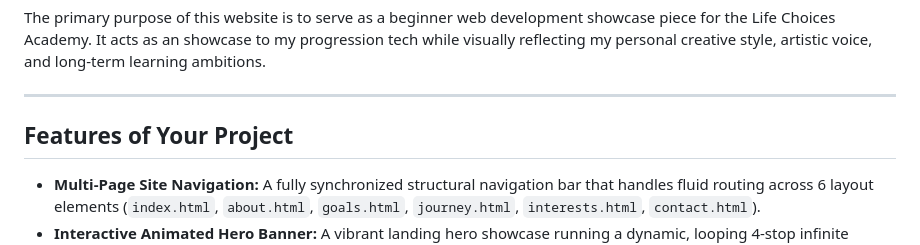
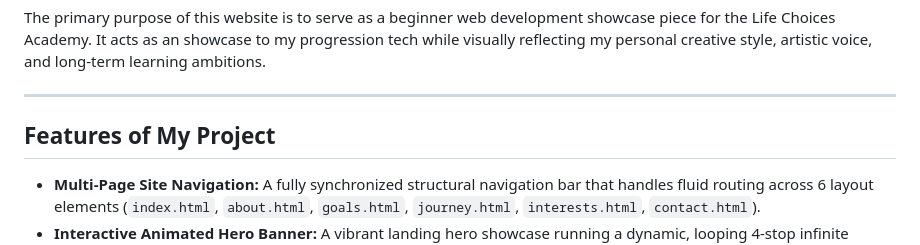
Before and after one commit to Maiesha7-7Moohan/My-Site, a Markdown page: README.md, the part around the change. Rendered like a GitHub page.

Commit message:
Update project features section in README

```diff
--- a/README.md
+++ b/README.md
@@ -14,7 +14,7 @@ The primary purpose of this website is to serve as a beginner web development sh
 
 ---
 
-## Features of Your Project
+## Features of My Project
 * **Multi-Page Site Navigation:** A fully synchronized structural navigation bar that handles fluid routing across 6 layout elements (`index.html`, `about.html`, `goals.html`, `journey.html`, `interests.html`, `contact.html`).
 * **Interactive Animated Hero Banner:** A vibrant landing hero showcase running a dynamic, looping 4-stop infinite linear-gradient background animation accompanied by a pulsing Call-to-Action (CTA) guide button.
 * **Chronological Journey Matrix:** A clean, data table mapping out my education timeline, completed exercises, and weekly technical modules.
```
